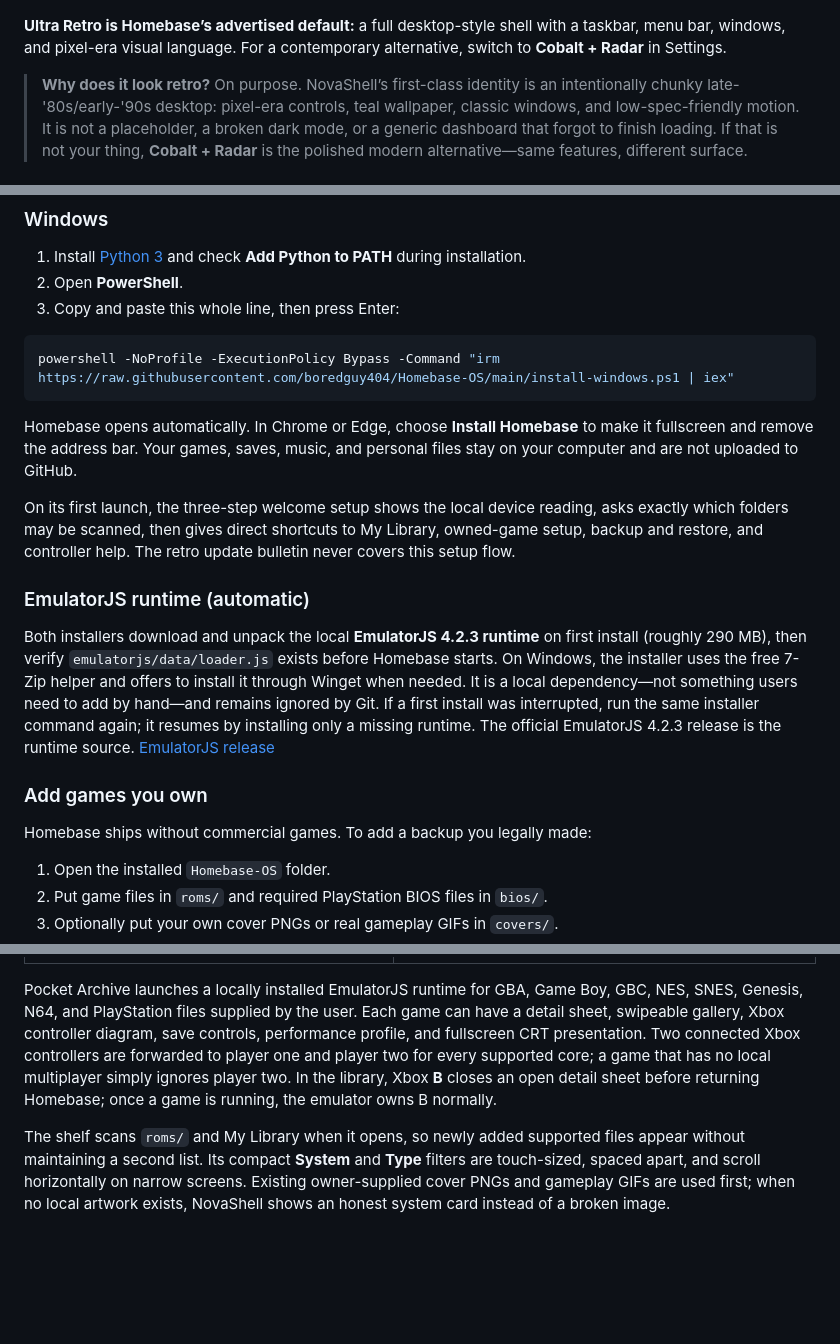
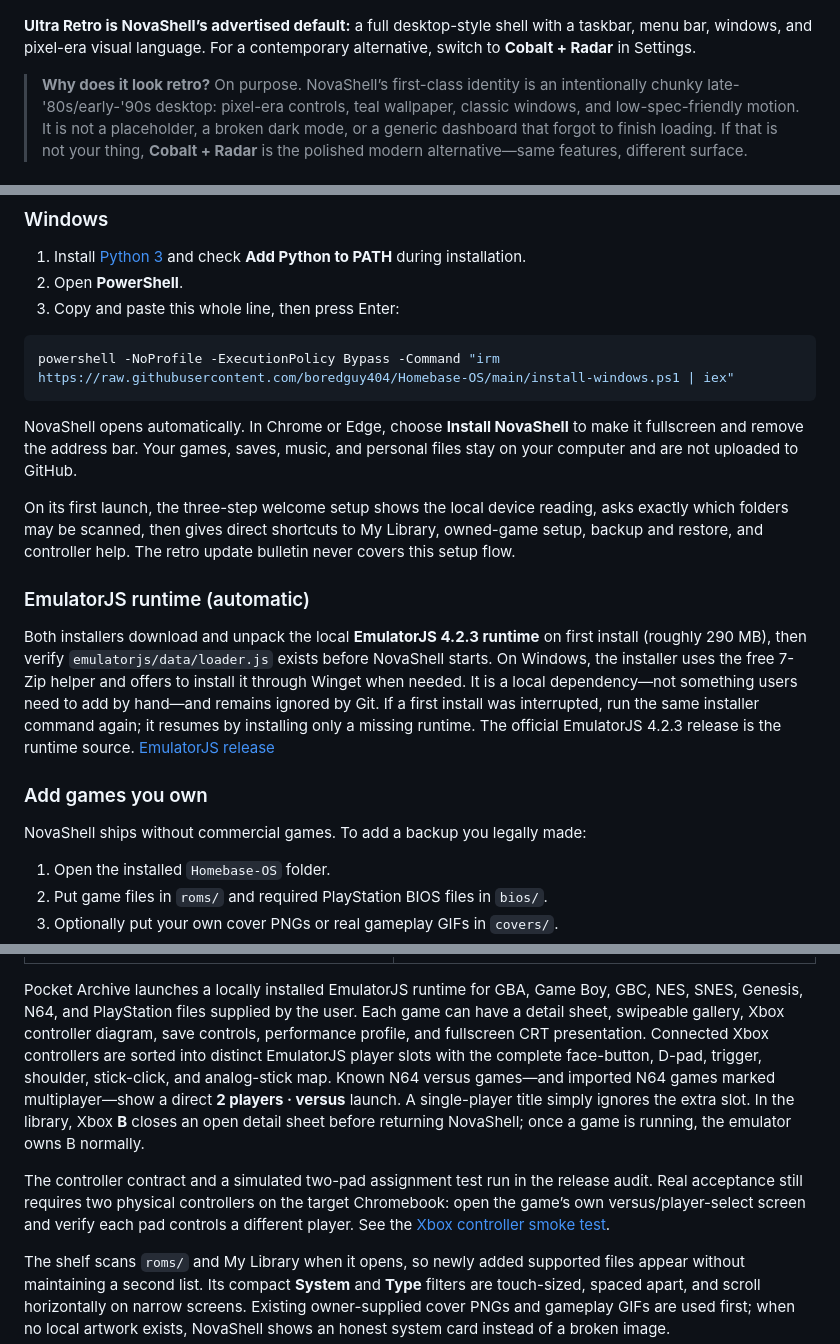
Before and after one commit to boredguy404/Homebase-OS, a Markdown page: README.md, 3 parts joined by grey strips. Rendered like a GitHub page; blank space fills up the shorter version.

````diff
--- a/README.md
+++ b/README.md
@@ -10,7 +10,7 @@ Here is the more organized AI-slop explanation.
 
 ![NovaShell in its default Ultra Retro desktop](media/ultra-retro.png)
 
-**Ultra Retro is Homebase’s advertised default:** a full desktop-style shell with a taskbar, menu bar, windows, and pixel-era visual language. For a contemporary alternative, switch to **Cobalt + Radar** in Settings.
+**Ultra Retro is NovaShell’s advertised default:** a full desktop-style shell with a taskbar, menu bar, windows, and pixel-era visual language. For a contemporary alternative, switch to **Cobalt + Radar** in Settings.
 
 > **Why does it look retro?** On purpose. NovaShell’s first-class identity is an intentionally chunky late-'80s/early-'90s desktop: pixel-era controls, teal wallpaper, classic windows, and low-spec-friendly motion. It is not a placeholder, a broken dark mode, or a generic dashboard that forgot to finish loading. If that is not your thing, **Cobalt + Radar** is the polished modern alternative—same features, different surface.
 
@@ -48,17 +48,17 @@ curl -fsSL https://raw.githubusercontent.com/boredguy404/Homebase-OS/main/instal
 powershell -NoProfile -ExecutionPolicy Bypass -Command "irm https://raw.githubusercontent.com/boredguy404/Homebase-OS/main/install-windows.ps1 | iex"
 ```
 
-Homebase opens automatically. In Chrome or Edge, choose **Install Homebase** to make it fullscreen and remove the address bar. Your games, saves, music, and personal files stay on your computer and are not uploaded to GitHub.
+NovaShell opens automatically. In Chrome or Edge, choose **Install NovaShell** to make it fullscreen and remove the address bar. Your games, saves, music, and personal files stay on your computer and are not uploaded to GitHub.
 
 On its first launch, the three-step welcome setup shows the local device reading, asks exactly which folders may be scanned, then gives direct shortcuts to My Library, owned-game setup, backup and restore, and controller help. The retro update bulletin never covers this setup flow.
 
 ### EmulatorJS runtime (automatic)
 
-Both installers download and unpack the local **EmulatorJS 4.2.3 runtime** on first install (roughly 290 MB), then verify `emulatorjs/data/loader.js` exists before Homebase starts. On Windows, the installer uses the free 7-Zip helper and offers to install it through Winget when needed. It is a local dependency—not something users need to add by hand—and remains ignored by Git. If a first install was interrupted, run the same installer command again; it resumes by installing only a missing runtime. The official EmulatorJS 4.2.3 release is the runtime source. [EmulatorJS release](https://github.com/EmulatorJS/EmulatorJS/releases)
+Both installers download and unpack the local **EmulatorJS 4.2.3 runtime** on first install (roughly 290 MB), then verify `emulatorjs/data/loader.js` exists before NovaShell starts. On Windows, the installer uses the free 7-Zip helper and offers to install it through Winget when needed. It is a local dependency—not something users need to add by hand—and remains ignored by Git. If a first install was interrupted, run the same installer command again; it resumes by installing only a missing runtime. The official EmulatorJS 4.2.3 release is the runtime source. [EmulatorJS release](https://github.com/EmulatorJS/EmulatorJS/releases)
 
 ### Add games you own
 
-Homebase ships without commercial games. To add a backup you legally made:
+NovaShell ships without commercial games. To add a backup you legally made:
 
 1. Open the installed `Homebase-OS` folder.
 2. Put game files in `roms/` and required PlayStation BIOS files in `bios/`.
@@ -97,7 +97,9 @@ This is not a replacement operating system. It is a fast console-like layer over
 |---|---|
 | ![Pocket Archive with intentionally pixelated local game artwork](media/pocket-archive.png) | ![Browse, Homebase’s retro internet-style discovery browser](media/rom-discovery.png) |
 
-Pocket Archive launches a locally installed EmulatorJS runtime for GBA, Game Boy, GBC, NES, SNES, Genesis, N64, and PlayStation files supplied by the user. Each game can have a detail sheet, swipeable gallery, Xbox controller diagram, save controls, performance profile, and fullscreen CRT presentation. Two connected Xbox controllers are forwarded to player one and player two for every supported core; a game that has no local multiplayer simply ignores player two. In the library, Xbox **B** closes an open detail sheet before returning Homebase; once a game is running, the emulator owns B normally.
+Pocket Archive launches a locally installed EmulatorJS runtime for GBA, Game Boy, GBC, NES, SNES, Genesis, N64, and PlayStation files supplied by the user. Each game can have a detail sheet, swipeable gallery, Xbox controller diagram, save controls, performance profile, and fullscreen CRT presentation. Connected Xbox controllers are sorted into distinct EmulatorJS player slots with the complete face-button, D-pad, trigger, shoulder, stick-click, and analog-stick map. Known N64 versus games—and imported N64 games marked multiplayer—show a direct **2 players · versus** launch. A single-player title simply ignores the extra slot. In the library, Xbox **B** closes an open detail sheet before returning NovaShell; once a game is running, the emulator owns B normally.
+
+The controller contract and a simulated two-pad assignment test run in the release audit. Real acceptance still requires two physical controllers on the target Chromebook: open the game’s own versus/player-select screen and verify each pad controls a different player. See the [Xbox controller smoke test](docs/HARDWARE_CONTROLLER_SMOKE.md).
 
 The shelf scans `roms/` and My Library when it opens, so newly added supported files appear without maintaining a second list. Its compact **System** and **Type** filters are touch-sized, spaced apart, and scroll horizontally on narrow screens. Existing owner-supplied cover PNGs and gameplay GIFs are used first; when no local artwork exists, NovaShell shows an honest system card instead of a broken image.
 
````
Also changed, not shown: other parts of README.md (+8 -4 lines), media/novashell-world.png, media/rail-finder.png (added), media/reset-station.png (added).
